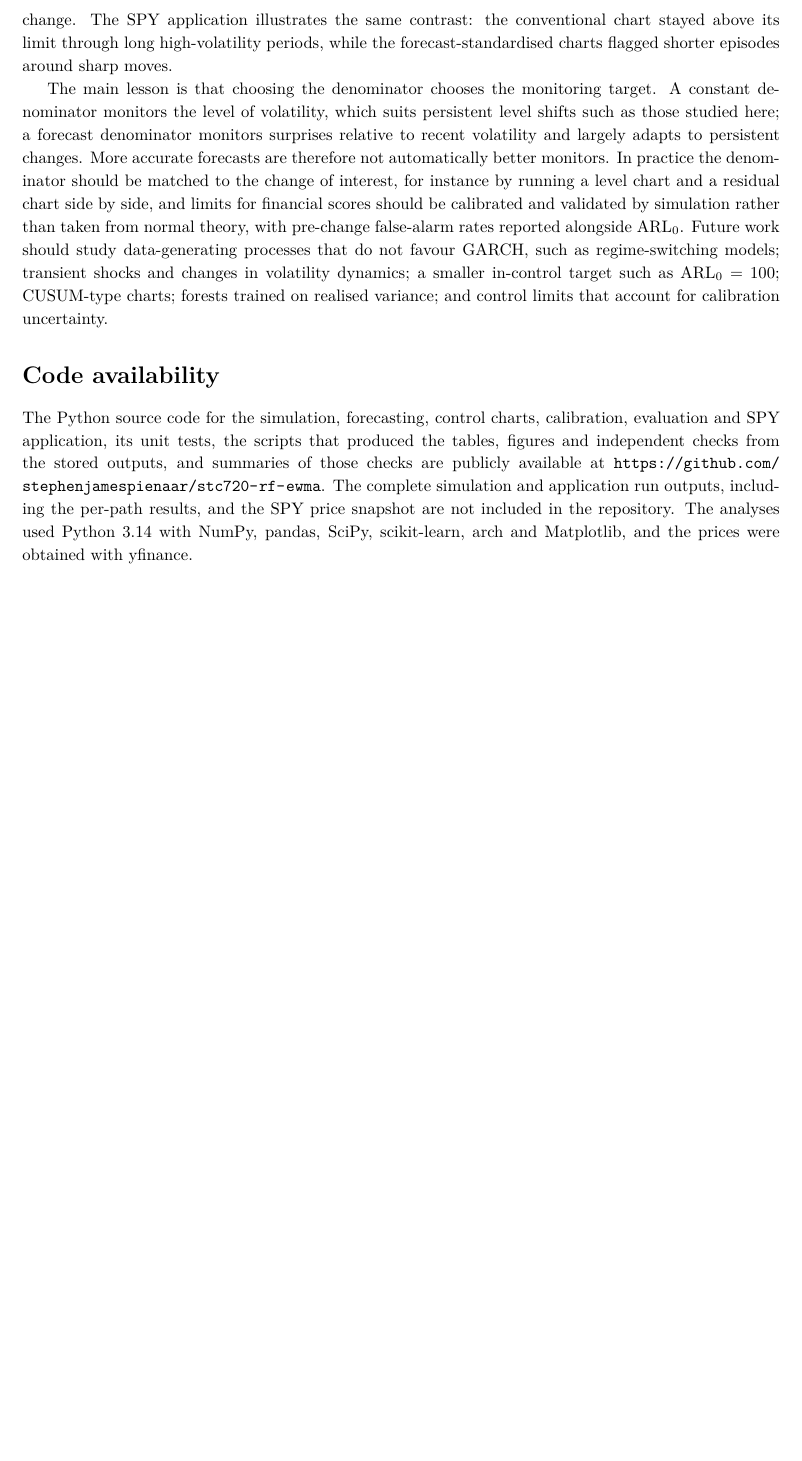
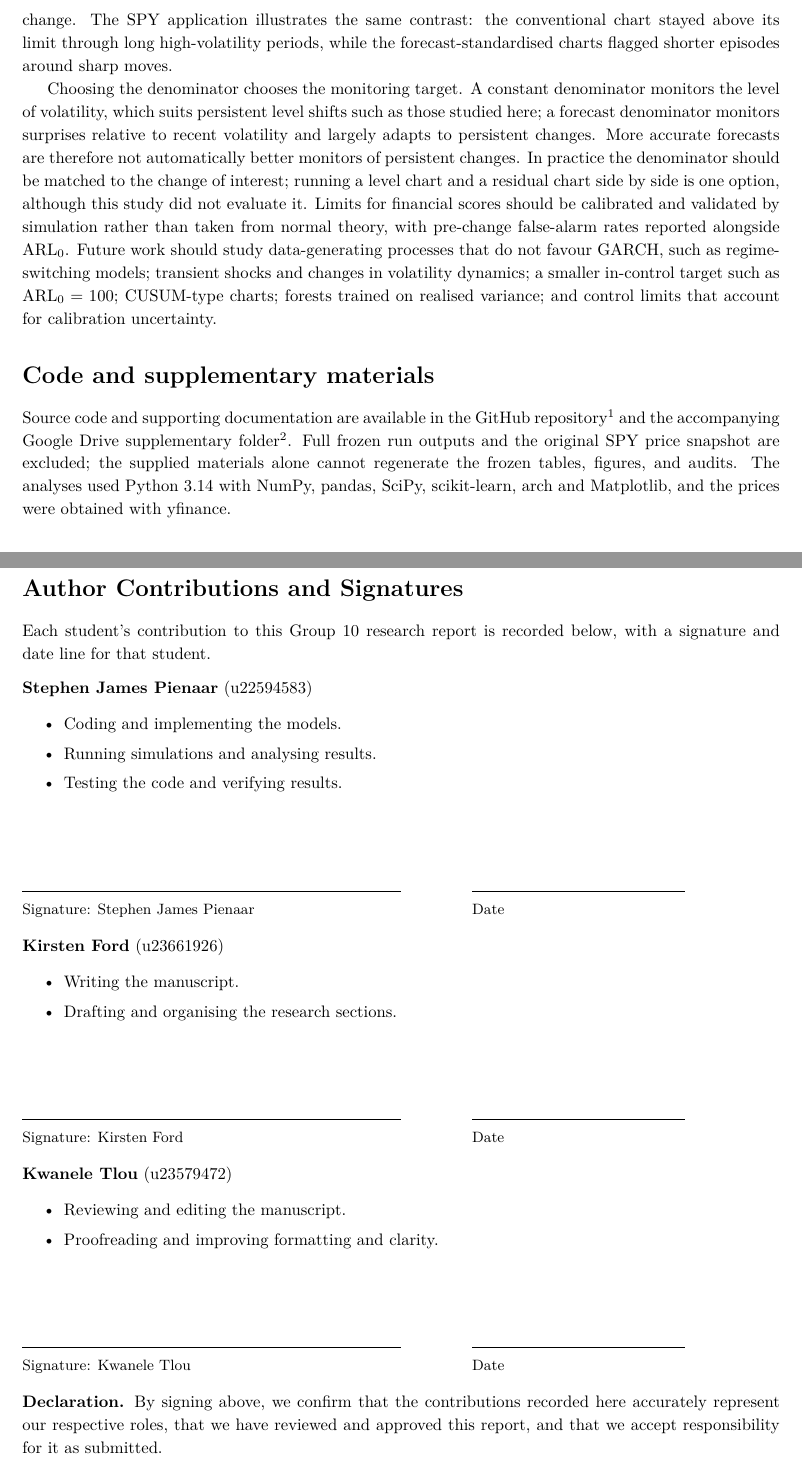
Before and after one commit to stephenjamespienaar/stc720-rf-ewma, a LaTeX paper (report/main.tex): part of page 16 of 17 before the commit and two parts of pages 16 and 18 of 18 after it, the two joined at a grey line, cut so that both start at the same text, the shorter picture padded with empty space. Compiled offline with pdfLaTeX.

Commit message:
Finalize submission declarations and supplementary material links

```diff
--- a/report/main.tex
+++ b/report/main.tex
@@ -56,6 +56,9 @@
 \makeatother
 % Title-page date, fixed so that rebuilding cannot change it.
 \newcommand{\reportdate}{2 November 2026}
+% Supplementary Google Drive folder (STC 720 announcement: appendix OR Google folder link); linked in the
+% "Code and supplementary materials" section.
+\newcommand{\drivefolderurl}{https://drive.google.com/drive/folders/17cLJwxCgqjj3V1rqgzB7_e77_e8pXXyJ}
 
 \title{Random Forest--EWMA Monitoring of\\ Financial Market Volatility: A Simulation Study\\
 and an Application to the SPDR S\&P~500 ETF}
@@ -662,24 +664,26 @@ with adaptive denominators absorbing part of a persistent change. The SPY applic
 the conventional chart stayed above its limit through long high-volatility periods, while the forecast-standardised
 charts flagged shorter episodes around sharp moves.
 
-The main lesson is that choosing the denominator chooses the monitoring target. A constant denominator monitors the level
-of volatility, which suits persistent level shifts such as those studied here; a forecast denominator monitors
-surprises relative to recent volatility and largely adapts to persistent changes. More accurate forecasts are therefore not automatically better monitors. In
-practice the denominator should be matched to the change of interest, for instance by running a level chart and a
-residual chart side by side, and limits for financial scores should be calibrated and validated by simulation rather
+Choosing the denominator chooses the monitoring target. A constant denominator monitors the level of volatility, which
+suits persistent level shifts such as those studied here; a forecast denominator monitors surprises relative to recent
+volatility and largely adapts to persistent changes. More accurate forecasts are therefore not automatically better
+monitors of persistent changes. In practice the denominator should be matched to the change of interest; running a
+level chart and a residual chart side by side is one option, although this study did not evaluate it. Limits for financial scores should be calibrated and validated by simulation rather
 than taken from normal theory, with pre-change false-alarm rates reported alongside ARL$_0$. Future work should study
 data-generating processes that do not favour GARCH, such as regime-switching models; transient shocks and changes in
 volatility dynamics; a smaller in-control target such as ARL$_0=100$; CUSUM-type charts; forests trained on realised
 variance; and control limits that account for calibration uncertainty.
 
 % ---------------------------------------------------------------- Code availability
-\section*{Code availability}
-\addcontentsline{toc}{section}{Code availability}
-The Python source code for the simulation, forecasting, control charts, calibration, evaluation and SPY application, its
-unit tests, the scripts that produced the tables, figures and independent checks from the stored outputs, and summaries
-of those checks are publicly available at \url{https://github.com/stephenjamespienaar/stc720-rf-ewma}. The complete
-simulation and application run outputs, including the per-path results, and the SPY price snapshot are not included
-in the repository. The analyses used Python~3.14 with NumPy, pandas, SciPy, scikit-learn, arch and Matplotlib, and the
+\section*{Code and supplementary materials}
+\addcontentsline{toc}{section}{Code and supplementary materials}
+Source code and supporting documentation are available in the
+\href{https://github.com/stephenjamespienaar/stc720-rf-ewma}{GitHub repository}%
+\footnote{\url{https://github.com/stephenjamespienaar/stc720-rf-ewma}} and the accompanying
+\expandafter\href\expandafter{\drivefolderurl}{Google Drive supplementary folder}%
+\footnote{\expandafter\url\expandafter{\drivefolderurl}}. Full frozen run outputs and the
+original SPY price snapshot are excluded; the supplied materials alone cannot regenerate the frozen tables, figures,
+and audits. The analyses used Python~3.14 with NumPy, pandas, SciPy, scikit-learn, arch and Matplotlib, and the
 prices were obtained with yfinance.
 
 % ---------------------------------------------------------------- References
@@ -689,4 +693,37 @@ prices were obtained with yfinance.
 \bibliographystyle{apalike}
 \bibliography{refs}
 
+% ---------------------------------------------------------------- Author contributions and signatures
+% Signature lines are deliberately blank. Each author signs the printed or exported PDF personally (by hand or with an
+% electronic signature tool); keep the signed copy outside this public repository. Do not add signature images here.
+\clearpage
+\phantomsection
+\section*{Author Contributions and Signatures}
+\addcontentsline{toc}{section}{Author Contributions and Signatures}
+% Arguments: full name, student number, contribution list (\item entries).
+\newcommand{\authorblock}[3]{\par\bigskip\noindent\begin{minipage}{\textwidth}
+  \textbf{#1} (#2)
+  \begin{itemize}\setlength{\itemsep}{0pt}\setlength{\topsep}{2pt}#3\end{itemize}
+  \vspace{1.4cm}
+  \rule{8cm}{0.4pt}\hspace{1.5cm}\rule{4.5cm}{0.4pt}\par
+  \makebox[9.5cm][l]{\small Signature: #1}\makebox[4.5cm][l]{\small Date}
+  \end{minipage}\par}
+\noindent Each student's contribution to this Group 10 research report is recorded below, with a signature and date
+line for that student.
+
+\authorblock{Stephen James Pienaar}{u22594583}{\item Coding and implementing the models.
+\item Running simulations and analysing results.
+\item Testing the code and verifying results.}
+
+\authorblock{Kirsten Ford}{u23661926}{\item Writing the manuscript.
+\item Drafting and organising the research sections.}
+
+\authorblock{Kwanele Tlou}{u23579472}{\item Reviewing and editing the manuscript.
+\item Proofreading and improving formatting and clarity.}
+
+\bigskip
+\noindent\textbf{Declaration.} By signing above, we confirm that the contributions recorded here accurately represent
+our respective roles, that we have reviewed and approved this report, and that we accept responsibility for it as
+submitted.
+
 \end{document}
```
Also changed, not shown: README.md, report/main.tex (37 more changed lines).
